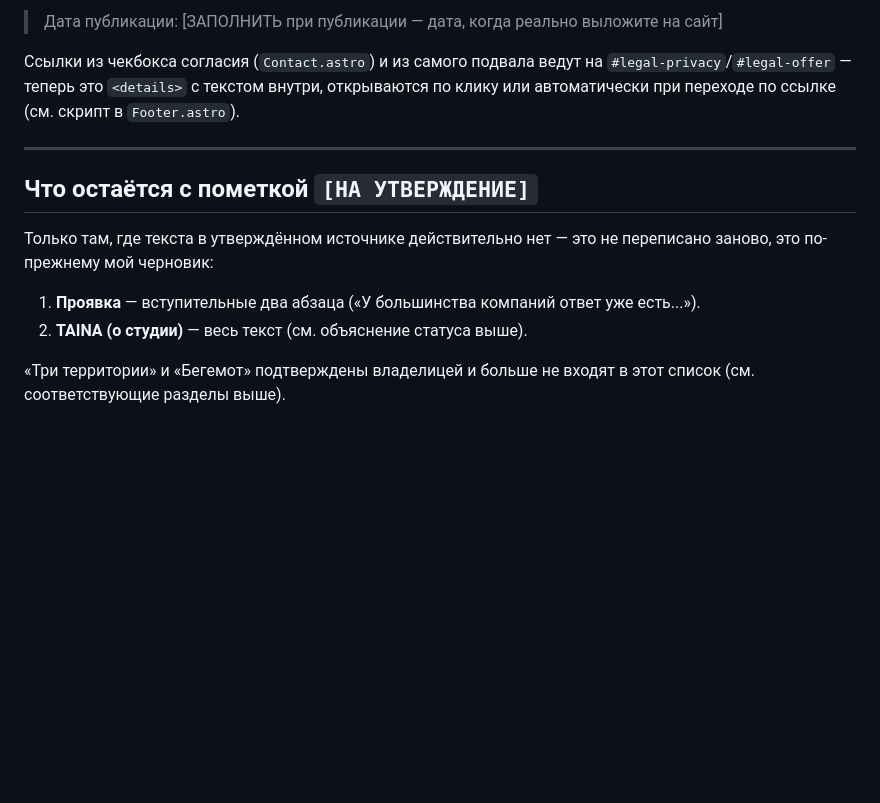
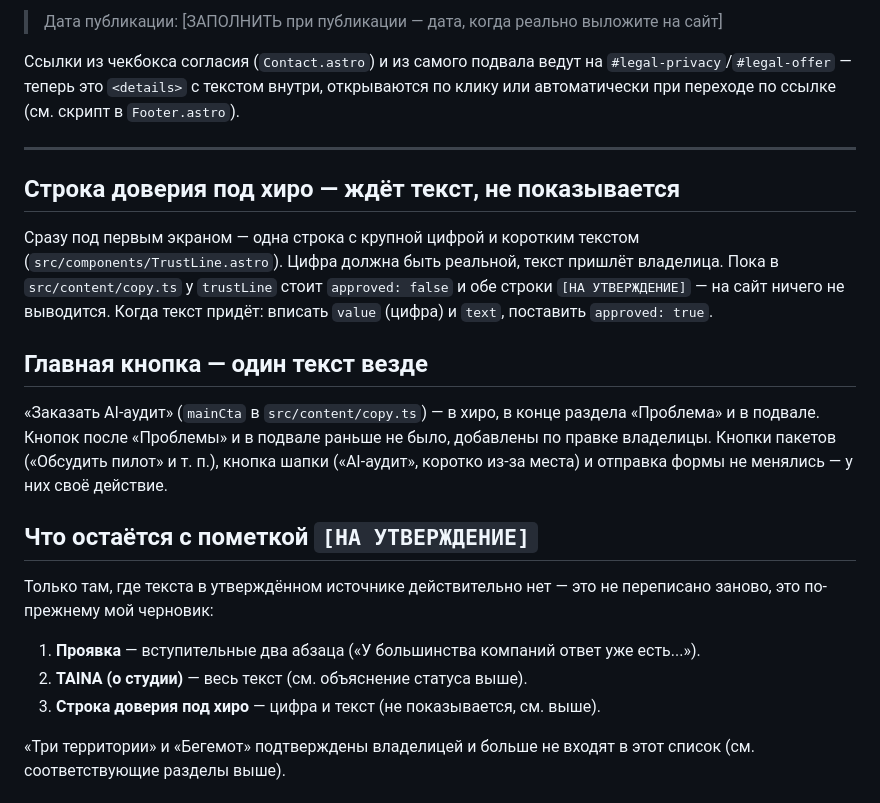
Before and after one commit to ritarakunova-hub/clawdbot, a Markdown page: taina-site-v2/docs/approve-texts.md, the part around the change. Drawn GitHub-style; blank space fills up the shorter version.

Commit message:
Документация: шкалы, единая кнопка, строка доверия
CLAUDE.md — шкалы шрифтов и скруглений, тайминг появления 450 мс,
mainCta. docs/approve-texts.md — строка доверия (ждёт текст) и
новые кнопки после «Проблемы» и в подвале.

Co-Authored-By: Claude Opus 5.5 <noreply@anthropic.com>
Claude-Session: https://claude.ai/code/session_01GxvJ8DkR3cqNhDQDEceqPN

```diff
--- a/taina-site-v2/docs/approve-texts.md
+++ b/taina-site-v2/docs/approve-texts.md
@@ -330,6 +330,23 @@ CLAUDE.md), а цитата чужого опубликованного резу
 
 ---
 
+## Строка доверия под хиро — ждёт текст, не показывается
+
+Сразу под первым экраном — одна строка с крупной цифрой и коротким
+текстом (`src/components/TrustLine.astro`). Цифра должна быть реальной,
+текст пришлёт владелица. Пока в `src/content/copy.ts` у `trustLine`
+стоит `approved: false` и обе строки `[НА УТВЕРЖДЕНИЕ]` — на сайт ничего
+не выводится. Когда текст придёт: вписать `value` (цифра) и `text`,
+поставить `approved: true`.
+
+## Главная кнопка — один текст везде
+
+«Заказать AI-аудит» (`mainCta` в `src/content/copy.ts`) — в хиро, в
+конце раздела «Проблема» и в подвале. Кнопок после «Проблемы» и в
+подвале раньше не было, добавлены по правке владелицы. Кнопки пакетов
+(«Обсудить пилот» и т. п.), кнопка шапки («AI-аудит», коротко из-за
+места) и отправка формы не менялись — у них своё действие.
+
 ## Что остаётся с пометкой `[НА УТВЕРЖДЕНИЕ]`
 
 Только там, где текста в утверждённом источнике действительно нет — это
@@ -338,6 +355,7 @@ CLAUDE.md), а цитата чужого опубликованного резу
 1. **Проявка** — вступительные два абзаца («У большинства компаний ответ
    уже есть...»).
 2. **TAINA (о студии)** — весь текст (см. объяснение статуса выше).
+3. **Строка доверия под хиро** — цифра и текст (не показывается, см. выше).
 
 «Три территории» и «Бегемот» подтверждены владелицей и больше не входят
 в этот список (см. соответствующие разделы выше).
```
Also changed, not shown: taina-site-v2/CLAUDE.md (+5 -2 lines).
